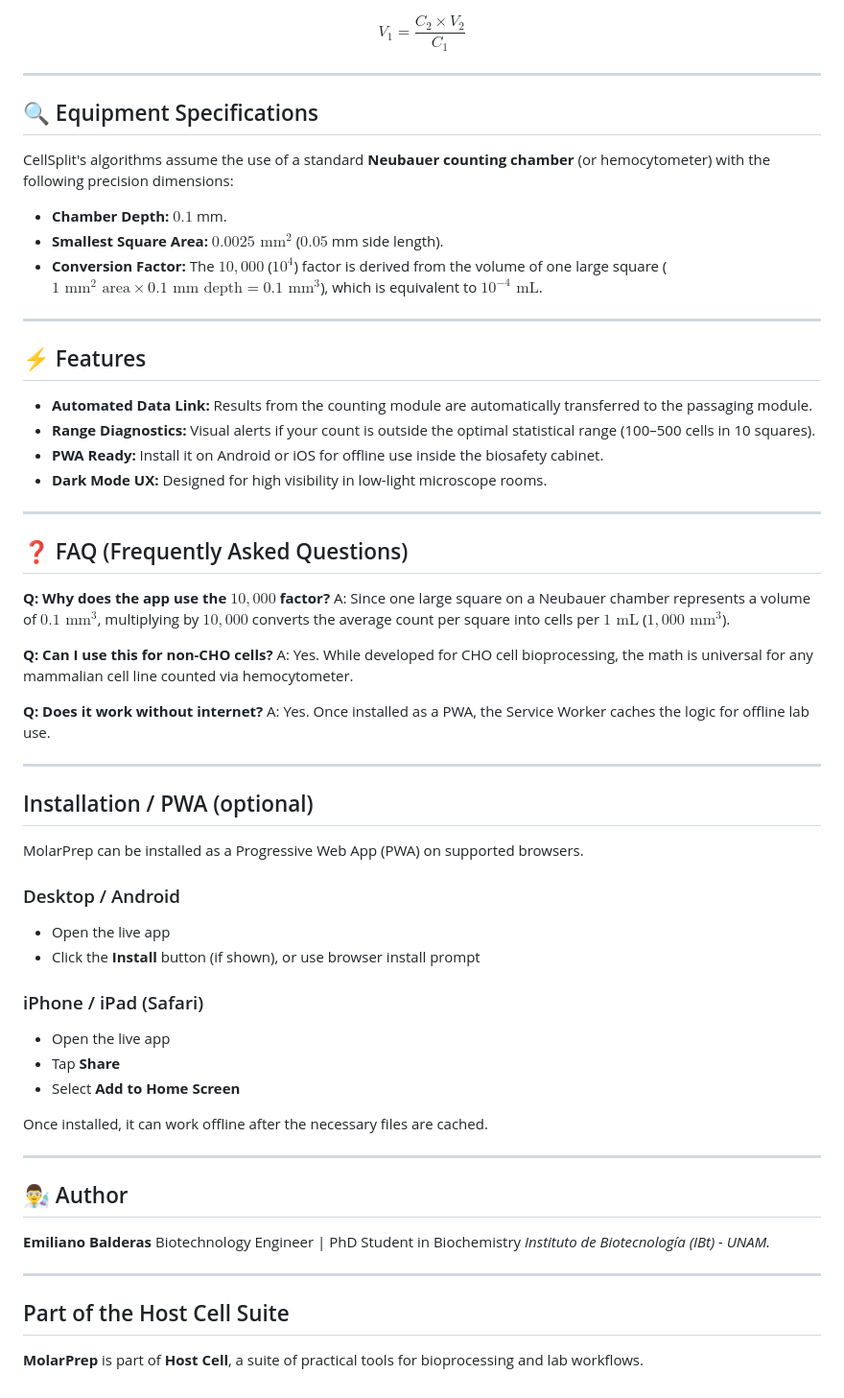
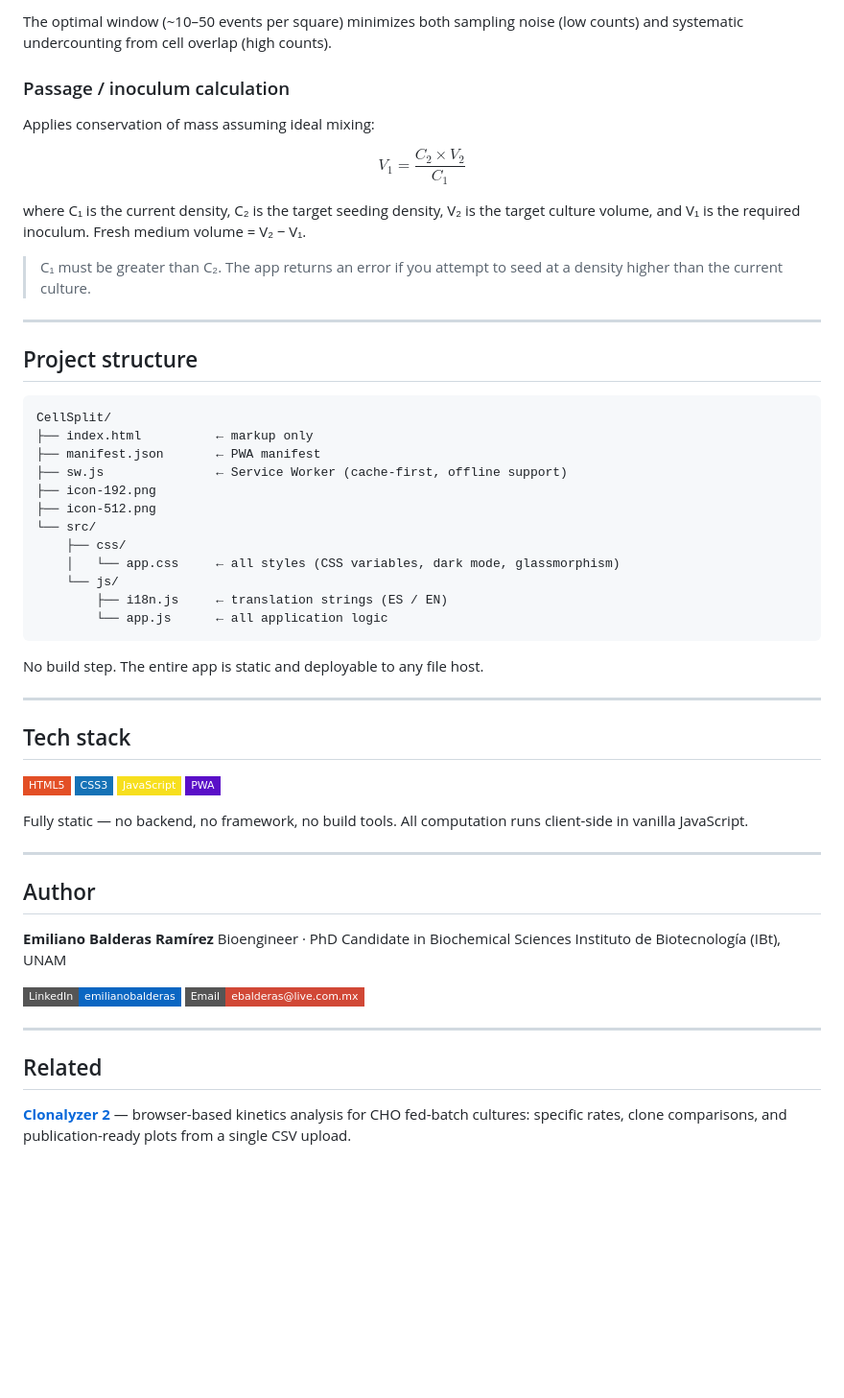
Before and after one commit to ebalderasr/CellSplit, a Markdown page: README.md, the part around one of its changes. Shown at 96% size. Rendered like a GitHub page; badges without logos; blank space fills up the shorter version.

````diff
--- a/README.md
+++ b/README.md
@@ -34,64 +81,60 @@ Applies the conservation of mass principle ($C_1 V_1 = C_2 V_2$) to determine th
+The optimal window (~10–50 events per square) minimizes both sampling noise (low counts) and systematic undercounting from cell overlap (high counts).
+
+### Passage / inoculum calculation
+
+Applies conservation of mass assuming ideal mixing:
 
 $$V_1 = \frac{C_2 \times V_2}{C_1}$$
 
----
+where C₁ is the current density, C₂ is the target seeding density, V₂ is the target culture volume, and V₁ is the required inoculum. Fresh medium volume = V₂ − V₁.
 
-## 🔍 Equipment Specifications
-
-
-CellSplit's algorithms assume the use of a standard **Neubauer counting chamber** (or hemocytometer) with the following precision dimensions:
-
-* **Chamber Depth:** $0.1$ mm.
-* **Smallest Square Area:** $0.0025 \text{ mm}^2$ ($0.05$ mm side length).
-* **Conversion Factor:** The $10,000$ ($10^4$) factor is derived from the volume of one large square ($1 \text{ mm}^2 \text{ area} \times 0.1 \text{ mm} \text{ depth} = 0.1 \text{ mm}^3$), which is equivalent to $10^{-4} \text{ mL}$.
+> C₁ must be greater than C₂. The app returns an error if you attempt to seed at a density higher than the current culture.
 
 ---
 
-## ⚡ Features
-* **Automated Data Link:** Results from the counting module are automatically transferred to the passaging module.
-* **Range Diagnostics:** Visual alerts if your count is outside the optimal statistical range (100–500 cells in 10 squares).
-* **PWA Ready:** Install it on Android or iOS for offline use inside the biosafety cabinet.
-* **Dark Mode UX:** Designed for high visibility in low-light microscope rooms.
+## Project structure
+
+```
+CellSplit/
+├── index.html          ← markup only
+├── manifest.json       ← PWA manifest
+├── sw.js               ← Service Worker (cache-first, offline support)
+├── icon-192.png
+├── icon-512.png
+└── src/
+    ├── css/
+    │   └── app.css     ← all styles (CSS variables, dark mode, glassmorphism)
+    └── js/
+        ├── i18n.js     ← translation strings (ES / EN)
+        └── app.js      ← all application logic
+```
+
+No build step. The entire app is static and deployable to any file host.
 
 ---
 
-## ❓ FAQ (Frequently Asked Questions)
+## Tech stack
 
-**Q: Why does the app use the $10,000$ factor?**
-A: Since one large square on a Neubauer chamber represents a volume of $0.1 \text{ mm}^3$, multiplying by $10,000$ converts the average count per square into cells per $1 \text{ mL}$ ($1,000 \text{ mm}^3$).
+![HTML5](https://img.shields.io/badge/HTML5-E34F26?style=flat-square&logo=html5&logoColor=white)
+![CSS3](https://img.shields.io/badge/CSS3-1572B6?style=flat-square&logo=css3&logoColor=white)
+![JavaScript](https://img.shields.io/badge/JavaScript-F7DF1E?style=flat-square&logo=javascript&logoColor=black)
+![PWA](https://img.shields.io/badge/PWA-5A0FC8?style=flat-square&logo=pwa&logoColor=white)
 
-**Q: Can I use this for non-CHO cells?**
-A: Yes. While developed for CHO cell bioprocessing, the math is universal for any mammalian cell line counted via hemocytometer.
-
-**Q: Does it work without internet?**
-A: Yes. Once installed as a PWA, the Service Worker caches the logic for offline lab use.
+Fully static — no backend, no framework, no build tools. All computation runs client-side in vanilla JavaScript.
 
 ---
 
-## Installation / PWA (optional)
+## Author
 
-MolarPrep can be installed as a Progressive Web App (PWA) on supported browsers.
+**Emiliano Balderas Ramírez**
+Bioengineer · PhD Candidate in Biochemical Sciences
+Instituto de Biotecnología (IBt), UNAM
 
-### Desktop / Android
-- Open the live app
-- Click the **Install** button (if shown), or use browser install prompt
-
-### iPhone / iPad (Safari)
-- Open the live app
-- Tap **Share**
-- Select **Add to Home Screen**
-
-Once installed, it can work offline after the necessary files are cached.
+[![LinkedIn](https://img.shields.io/badge/LinkedIn-emilianobalderas-0A66C2?style=flat-square&logo=linkedin&logoColor=white)](https://www.linkedin.com/in/emilianobalderas/)
+[![Email](https://img.shields.io/badge/Email-ebalderas%40live.com.mx-D14836?style=flat-square&logo=gmail&logoColor=white)](mailto:ebalderas@live.com.mx)
 
 ---
 
-## 👨‍🔬 Author
-**Emiliano Balderas**
-Biotechnology Engineer | PhD Student in Biochemistry
-*Instituto de Biotecnología (IBt) - UNAM.*
+## Related
 
----
-
-## Part of the Host Cell Suite
-
-**MolarPrep** is part of **Host Cell**, a suite of practical tools for bioprocessing and lab workflows.
+[**Clonalyzer 2**](https://github.com/ebalderasr/Clonalyzer-2) — browser-based kinetics analysis for CHO fed-batch cultures: specific rates, clone comparisons, and publication-ready plots from a single CSV upload.
````
Also changed, not shown: other parts of README.md (+68 -21 lines).
